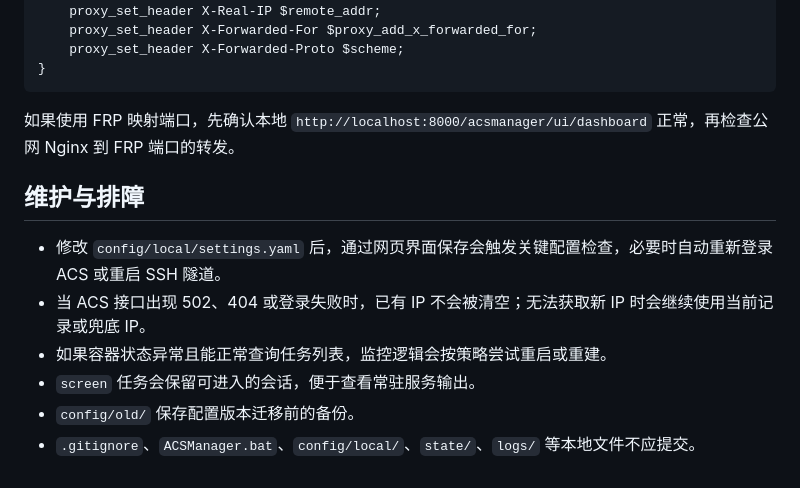
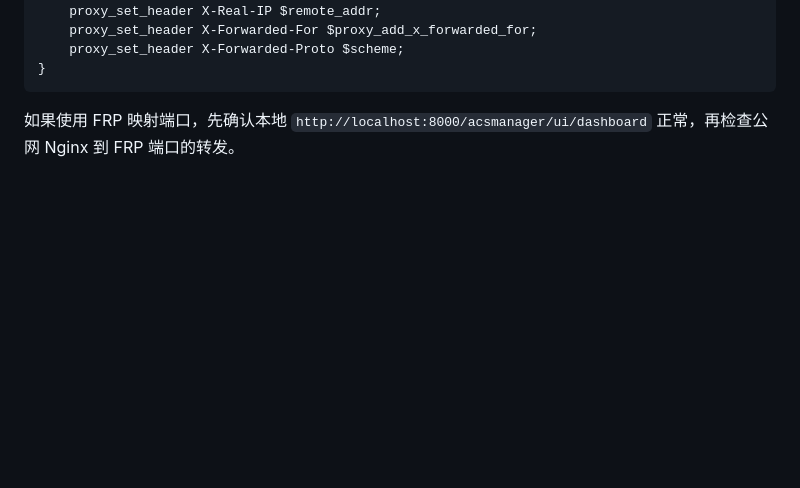
Before and after one commit to misaka10023/ACSManager, a Markdown page: README.md, the part around the change. Rendered like a GitHub page; blank space fills up the shorter version.

Commit message:
docs: trim readme troubleshooting

````diff
--- a/README.md
+++ b/README.md
@@ -147,12 +147,3 @@ location /acsmanager/ {
 ```
 
 如果使用 FRP 映射端口，先确认本地 `http://localhost:8000/acsmanager/ui/dashboard` 正常，再检查公网 Nginx 到 FRP 端口的转发。
-
-## 维护与排障
-
-- 修改 `config/local/settings.yaml` 后，通过网页界面保存会触发关键配置检查，必要时自动重新登录 ACS 或重启 SSH 隧道。
-- 当 ACS 接口出现 502、404 或登录失败时，已有 IP 不会被清空；无法获取新 IP 时会继续使用当前记录或兜底 IP。
-- 如果容器状态异常且能正常查询任务列表，监控逻辑会按策略尝试重启或重建。
-- `screen` 任务会保留可进入的会话，便于查看常驻服务输出。
-- `config/old/` 保存配置版本迁移前的备份。
-- `.gitignore`、`ACSManager.bat`、`config/local/`、`state/`、`logs/` 等本地文件不应提交。
````
